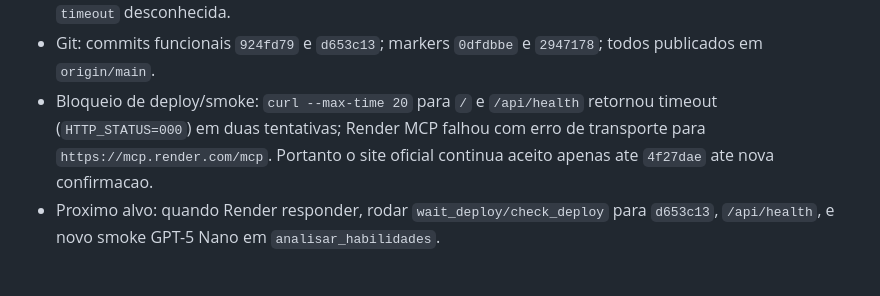
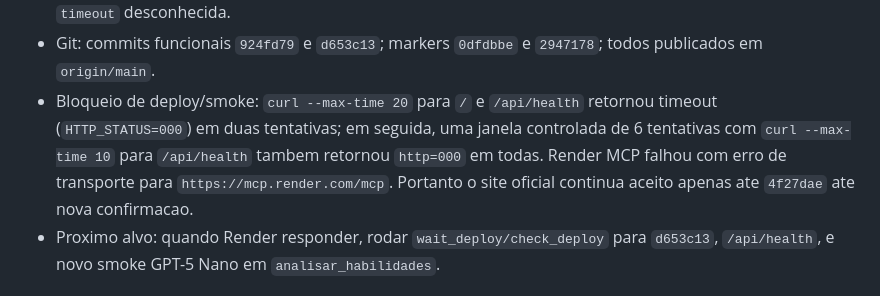
Before and after one commit to OttoBoop/IA_Educacao_V2, a Markdown page: docs/plano_pipeline/09_progresso_longo_prazo.md, the part around the change. Rendered like a GitHub page.

Commit message:
docs: record render health timeout window

```diff
--- a/docs/plano_pipeline/09_progresso_longo_prazo.md
+++ b/docs/plano_pipeline/09_progresso_longo_prazo.md
@@ -729,9 +729,11 @@ Critério de pronto: lista de limpeza segura e revisada.
 - Git: commits funcionais `924fd79` e `d653c13`; markers `0dfdbbe` e
   `2947178`; todos publicados em `origin/main`.
 - Bloqueio de deploy/smoke: `curl --max-time 20` para `/` e `/api/health`
-  retornou timeout (`HTTP_STATUS=000`) em duas tentativas; Render MCP falhou com
-  erro de transporte para `https://mcp.render.com/mcp`. Portanto o site oficial
-  continua aceito apenas ate `4f27dae` ate nova confirmacao.
+  retornou timeout (`HTTP_STATUS=000`) em duas tentativas; em seguida, uma
+  janela controlada de 6 tentativas com `curl --max-time 10` para `/api/health`
+  tambem retornou `http=000` em todas. Render MCP falhou com erro de transporte
+  para `https://mcp.render.com/mcp`. Portanto o site oficial continua aceito
+  apenas ate `4f27dae` ate nova confirmacao.
 - Proximo alvo: quando Render responder, rodar `wait_deploy/check_deploy` para
   `d653c13`, `/api/health`, e novo smoke GPT-5 Nano em
   `analisar_habilidades`.
```
